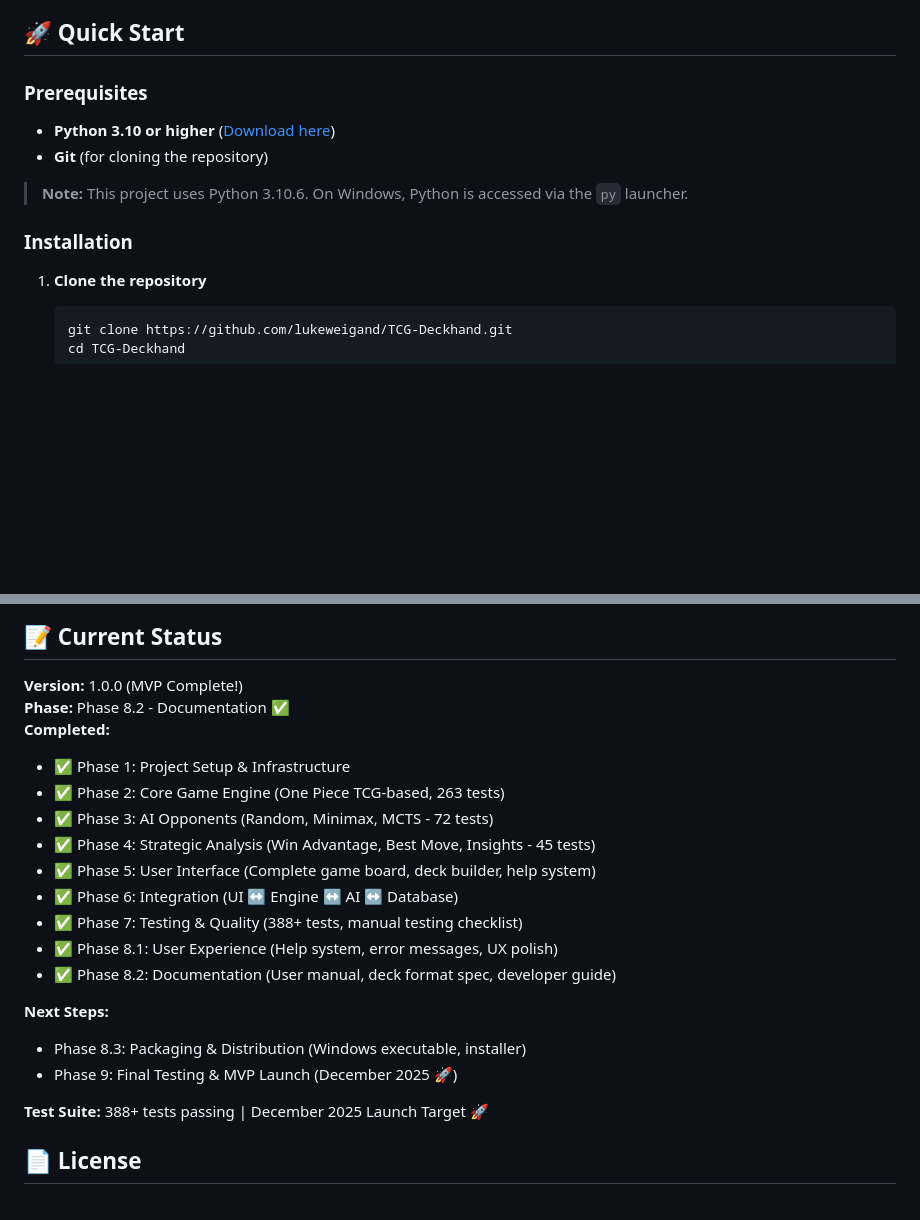
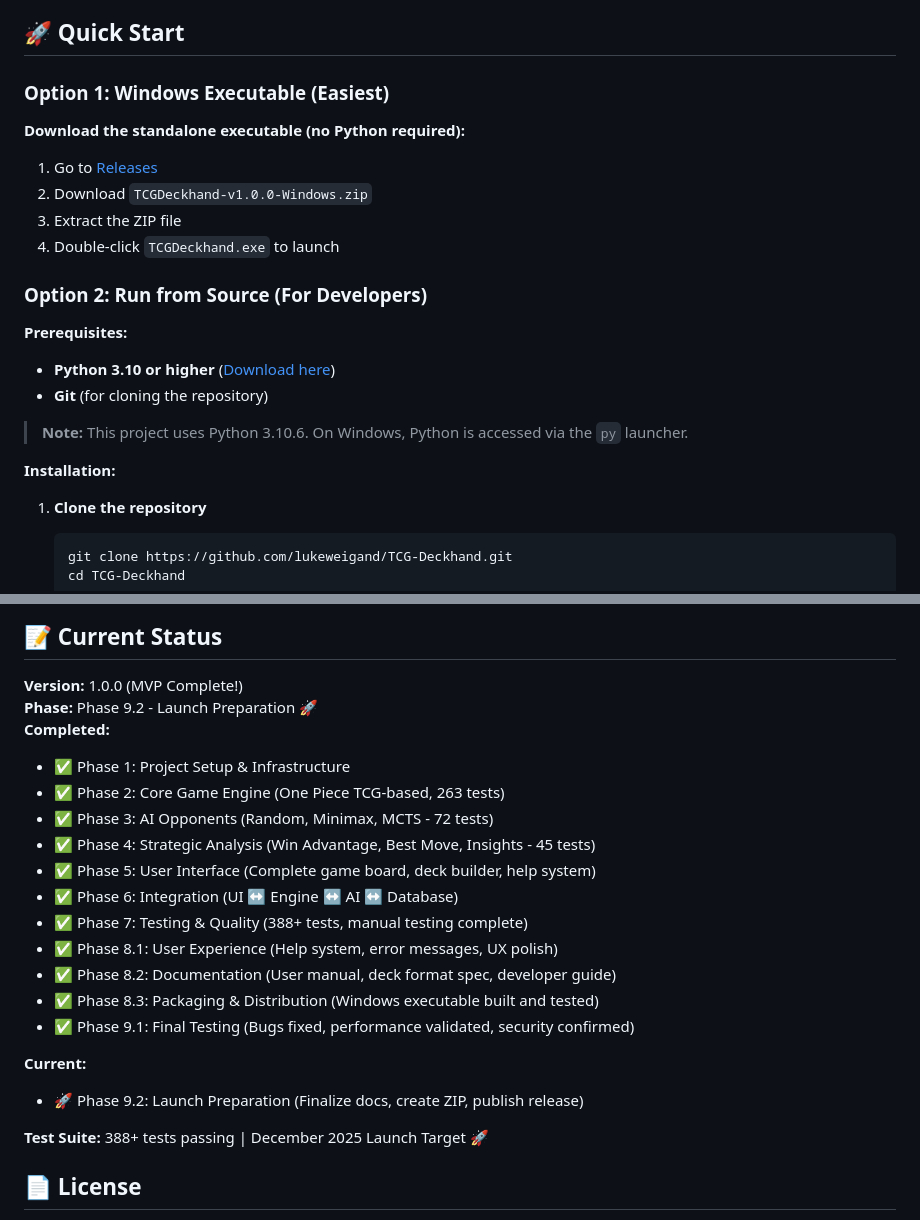
Before and after one commit to lukeweigand/TCG-Deckhand, a Markdown page: README.md, 2 parts joined by grey strips. Rendered like a GitHub page; blank space fills up the shorter version.

Commit message:
docs: finalize v1.0.0 documentation for launch
- Update status to Phase 9.2 (Launch Preparation)
- Add Windows executable download option to Quick Start
- Mark all development phases as complete
- Ready for v1.0.0 release

````diff
--- a/README.md
+++ b/README.md
@@ -50,14 +50,25 @@ TCG Deckhand provides a secure, offline environment for refining decks and pract
 
 ## 🚀 Quick Start
 
-### Prerequisites
+### Option 1: Windows Executable (Easiest)
+
+**Download the standalone executable (no Python required):**
+
+1. Go to [Releases](https://github.com/lukeweigand/TCG-Deckhand/releases/tag/v1.0.0)
+2. Download `TCGDeckhand-v1.0.0-Windows.zip`
+3. Extract the ZIP file
+4. Double-click `TCGDeckhand.exe` to launch
+
+### Option 2: Run from Source (For Developers)
+
+**Prerequisites:**
 
 - **Python 3.10 or higher** ([Download here](https://www.python.org/downloads/))
 - **Git** (for cloning the repository)
 
 > **Note:** This project uses Python 3.10.6. On Windows, Python is accessed via the `py` launcher.
 
-### Installation
+**Installation:**
 
 1. **Clone the repository**
    ```powershell
@@ -234,7 +245,7 @@ This is currently a learning project, but feedback and suggestions are welcome!
 ## 📝 Current Status
 
 **Version:** 1.0.0 (MVP Complete!)
-**Phase:** Phase 8.2 - Documentation ✅
+**Phase:** Phase 9.2 - Launch Preparation 🚀
 **Completed:**
 - ✅ Phase 1: Project Setup & Infrastructure
 - ✅ Phase 2: Core Game Engine (One Piece TCG-based, 263 tests)
@@ -242,13 +253,14 @@ This is currently a learning project, but feedback and suggestions are welcome!
 - ✅ Phase 4: Strategic Analysis (Win Advantage, Best Move, Insights - 45 tests)
 - ✅ Phase 5: User Interface (Complete game board, deck builder, help system)
 - ✅ Phase 6: Integration (UI ↔ Engine ↔ AI ↔ Database)
-- ✅ Phase 7: Testing & Quality (388+ tests, manual testing checklist)
+- ✅ Phase 7: Testing & Quality (388+ tests, manual testing complete)
 - ✅ Phase 8.1: User Experience (Help system, error messages, UX polish)
 - ✅ Phase 8.2: Documentation (User manual, deck format spec, developer guide)
+- ✅ Phase 8.3: Packaging & Distribution (Windows executable built and tested)
+- ✅ Phase 9.1: Final Testing (Bugs fixed, performance validated, security confirmed)
 
-**Next Steps:**
-- Phase 8.3: Packaging & Distribution (Windows executable, installer)
-- Phase 9: Final Testing & MVP Launch (December 2025 🚀)
+**Current:**
+- 🚀 Phase 9.2: Launch Preparation (Finalize docs, create ZIP, publish release)
 
 **Test Suite:** 388+ tests passing | December 2025 Launch Target 🚀
 
````
